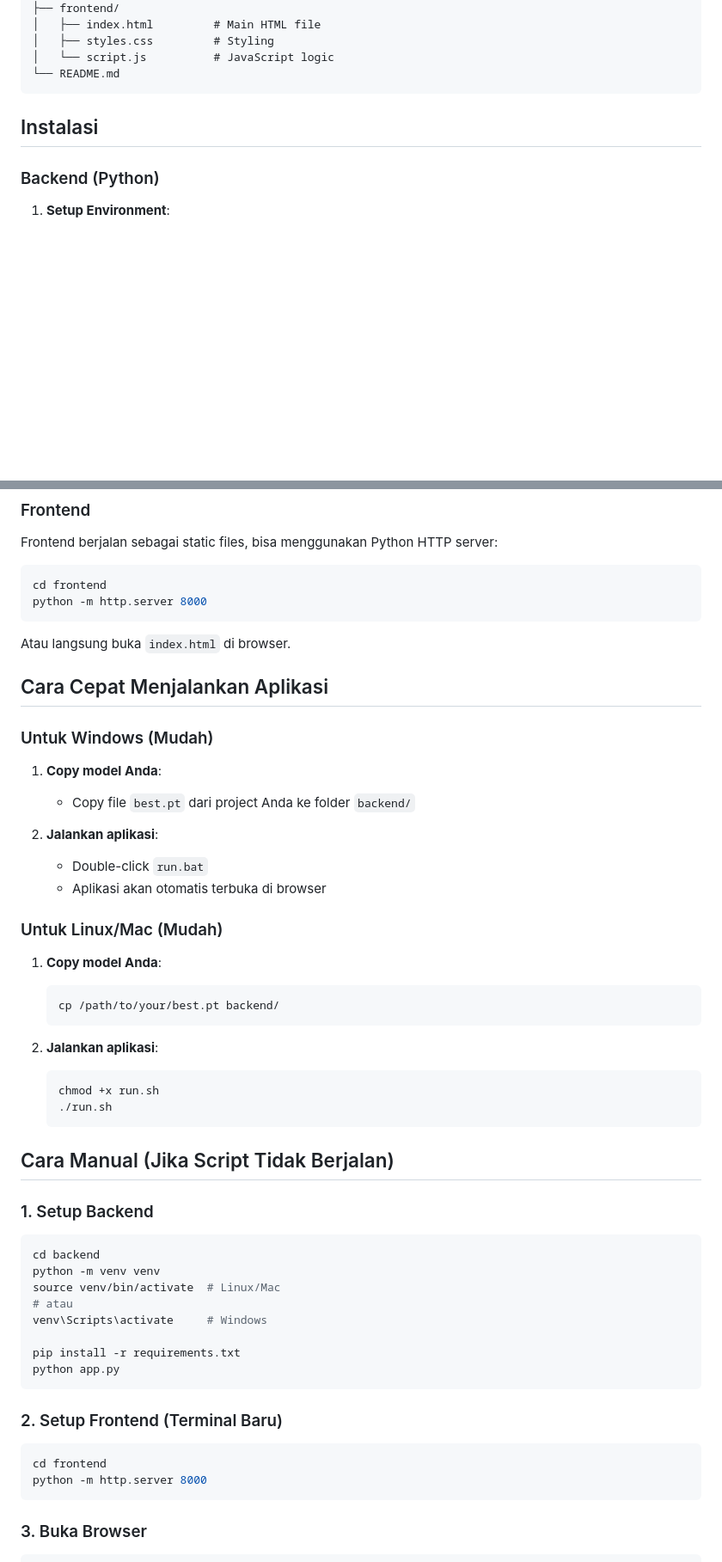
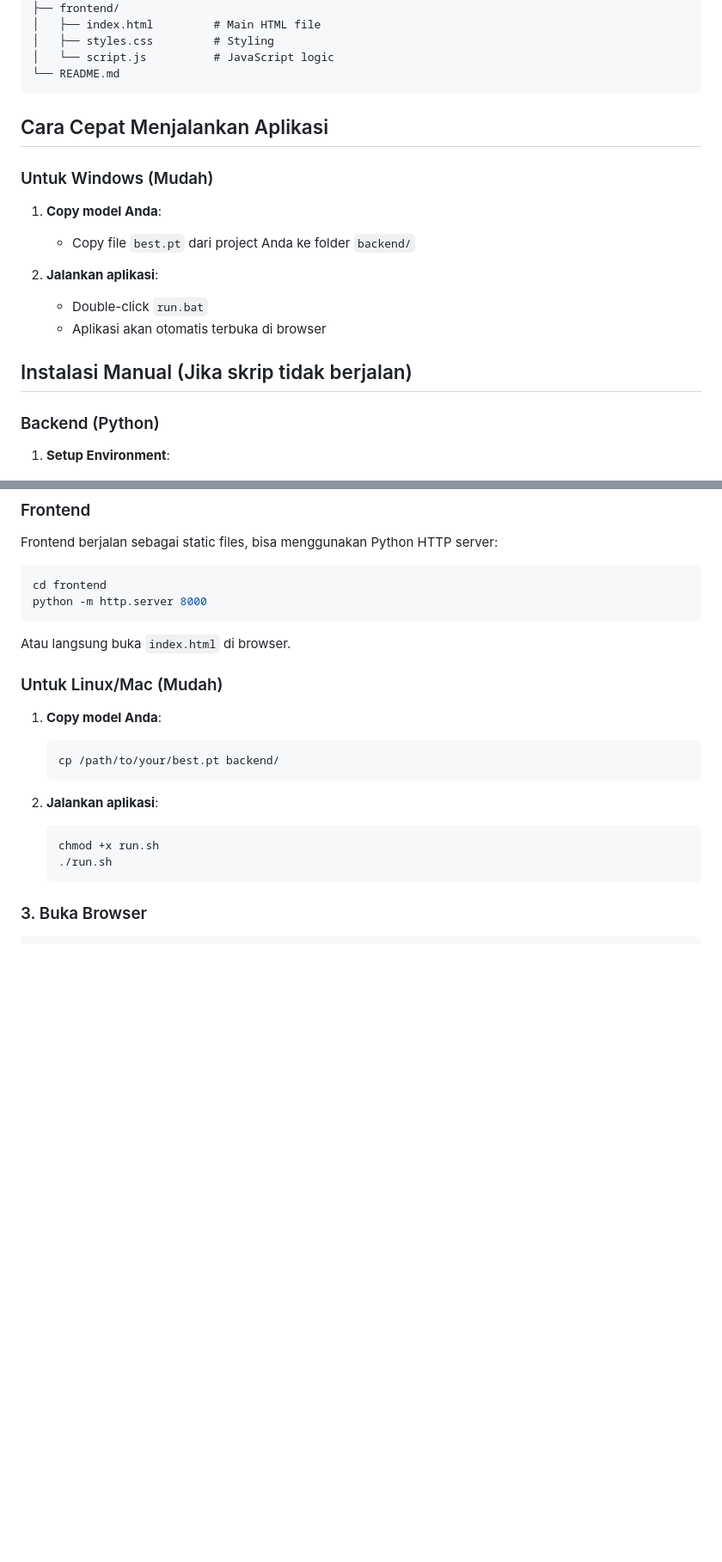
Before and after one commit to madeeryu/sign-language-app, a Markdown page: README.md, 2 parts joined by grey strips. Shown at 86% size. Drawn GitHub-style; blank space fills up the shorter version.

````diff
--- a/README.md
+++ b/README.md
@@ -23,8 +23,17 @@ sign-language-app/
 │   └── script.js          # JavaScript logic
 └── README.md
 ```
+## Cara Cepat Menjalankan Aplikasi
 
-## Instalasi
+### Untuk Windows (Mudah)
+1. **Copy model Anda**:
+   - Copy file `best.pt` dari project Anda ke folder `backend/`
+
+2. **Jalankan aplikasi**:
+   - Double-click `run.bat`
+   - Aplikasi akan otomatis terbuka di browser
+
+## Instalasi Manual (Jika skrip tidak berjalan)
 
 ### Backend (Python)
 
@@ -65,15 +74,6 @@ python -m http.server 8000
 
 Atau langsung buka `index.html` di browser.
 
-## Cara Cepat Menjalankan Aplikasi
-
-### Untuk Windows (Mudah)
-1. **Copy model Anda**:
-   - Copy file `best.pt` dari project Anda ke folder `backend/`
-
-2. **Jalankan aplikasi**:
-   - Double-click `run.bat`
-   - Aplikasi akan otomatis terbuka di browser
 
 ### Untuk Linux/Mac (Mudah)
 1. **Copy model Anda**:
@@ -86,26 +86,6 @@ Atau langsung buka `index.html` di browser.
    chmod +x run.sh
    ./run.sh
    ```
-
-## Cara Manual (Jika Script Tidak Berjalan)
-
-### 1. Setup Backend
-```bash
-cd backend
-python -m venv venv
-source venv/bin/activate  # Linux/Mac
-# atau
-venv\Scripts\activate     # Windows
-
-pip install -r requirements.txt
-python app.py
-```
-
-### 2. Setup Frontend (Terminal Baru)
-```bash
-cd frontend
-python -m http.server 8000
-```
 
 ### 3. Buka Browser
 ```
````
